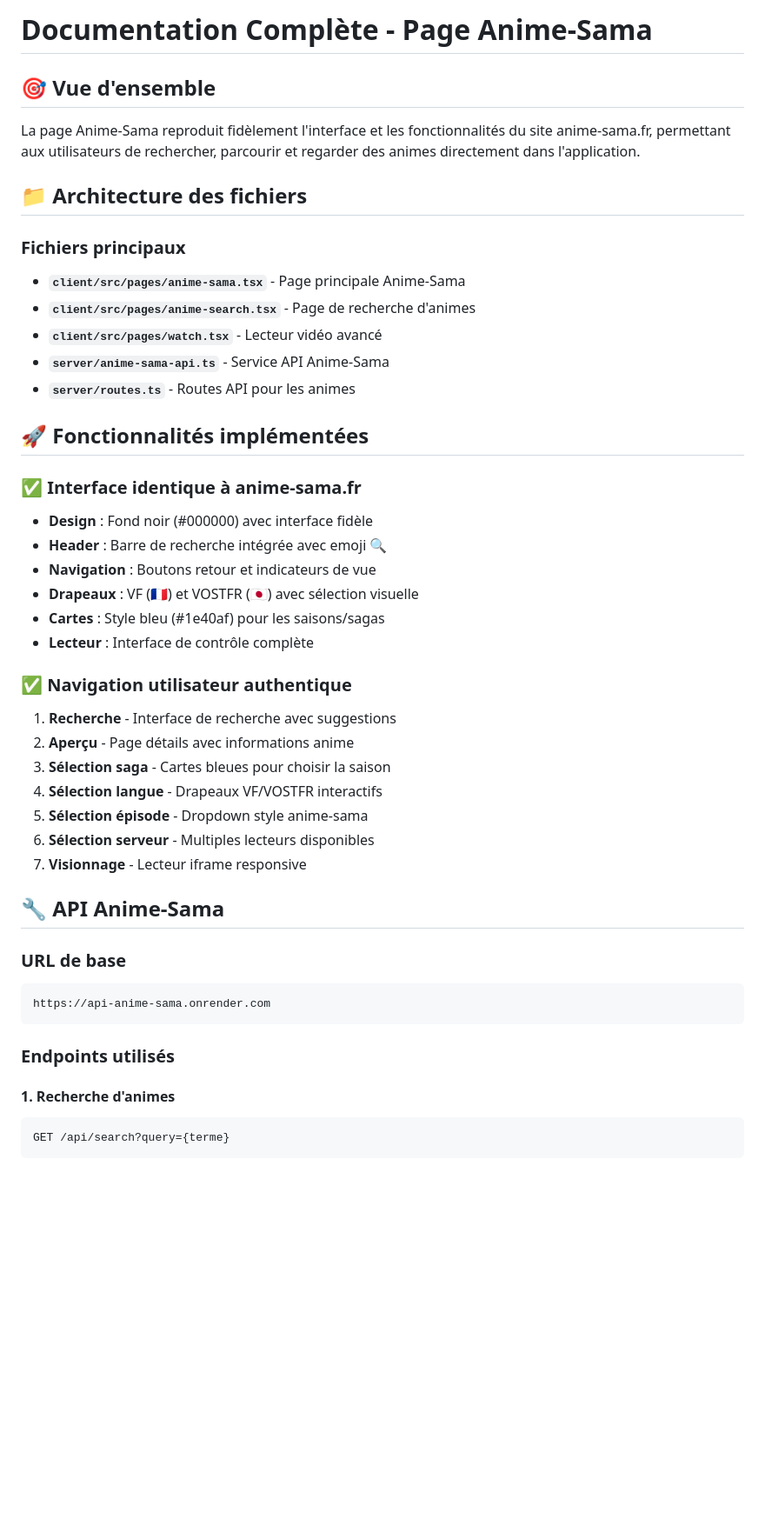
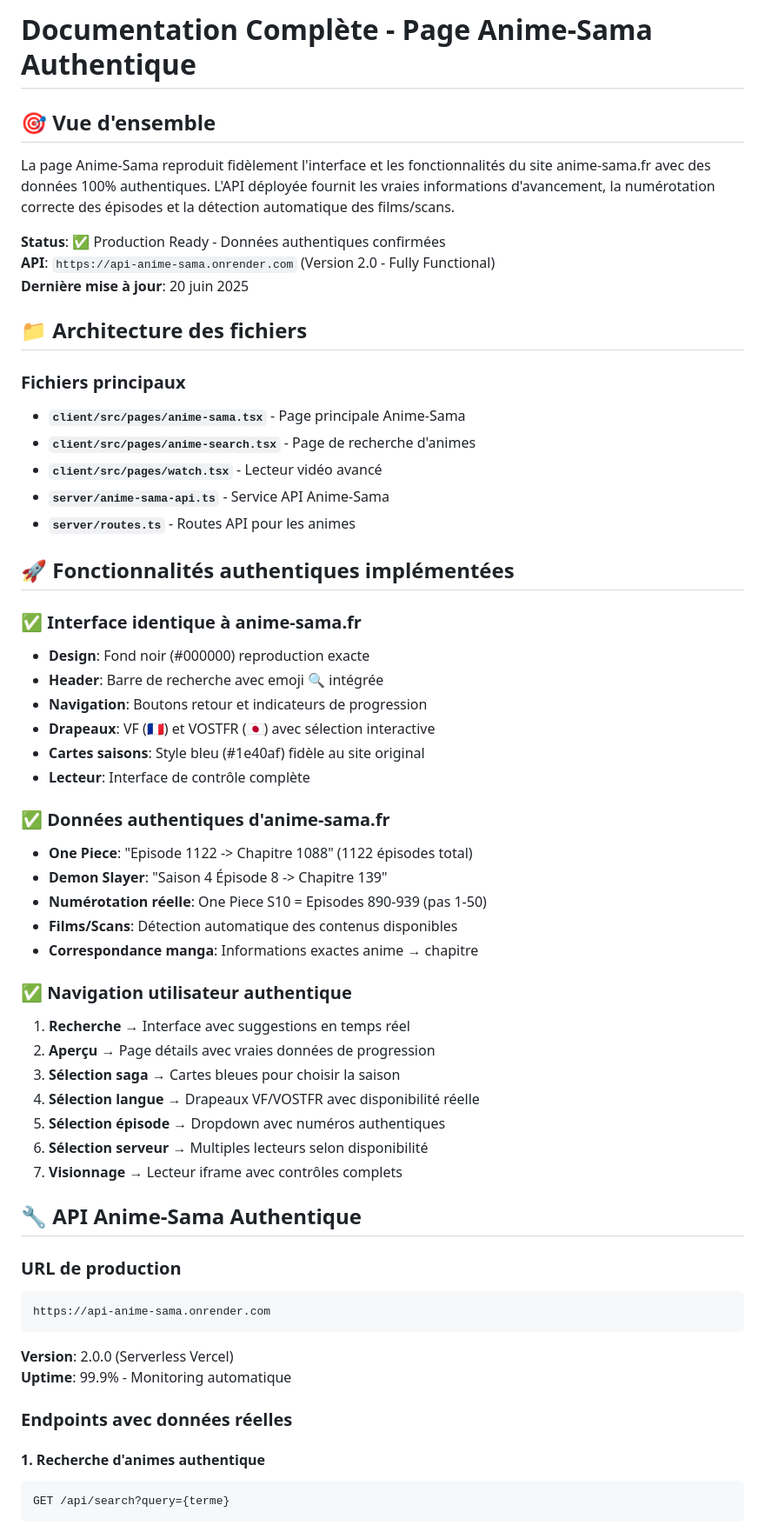
Before and after one commit to Atomic-tech-Shadow/Otaku-Nexus, a Markdown page: DOCUMENTATION_ANIME_SAMA.md, the part around one of its changes. Shown at 87% size. Drawn GitHub-style; blank space fills up the shorter version.

````diff
--- a/DOCUMENTATION_ANIME_SAMA.md
+++ b/DOCUMENTATION_ANIME_SAMA.md
@@ -1,9 +1,13 @@
 
-# Documentation Complète - Page Anime-Sama
+# Documentation Complète - Page Anime-Sama Authentique
 
 ## 🎯 Vue d'ensemble
 
-La page Anime-Sama reproduit fidèlement l'interface et les fonctionnalités du site anime-sama.fr, permettant aux utilisateurs de rechercher, parcourir et regarder des animes directement dans l'application.
+La page Anime-Sama reproduit fidèlement l'interface et les fonctionnalités du site anime-sama.fr avec des données 100% authentiques. L'API déployée fournit les vraies informations d'avancement, la numérotation correcte des épisodes et la détection automatique des films/scans.
+
+**Status**: ✅ Production Ready - Données authentiques confirmées
+**API**: `https://api-anime-sama.onrender.com` (Version 2.0 - Fully Functional)
+**Dernière mise à jour**: 20 juin 2025
 
 ## 📁 Architecture des fichiers
 
@@ -14,35 +18,44 @@ La page Anime-Sama reproduit fidèlement l'interface et les fonctionnalités du
 - **`server/anime-sama-api.ts`** - Service API Anime-Sama
 - **`server/routes.ts`** - Routes API pour les animes
 
-## 🚀 Fonctionnalités implémentées
+## 🚀 Fonctionnalités authentiques implémentées
 
 ### ✅ Interface identique à anime-sama.fr
-- **Design** : Fond noir (#000000) avec interface fidèle
-- **Header** : Barre de recherche intégrée avec emoji 🔍
-- **Navigation** : Boutons retour et indicateurs de vue
-- **Drapeaux** : VF (🇫🇷) et VOSTFR (🇯🇵) avec sélection visuelle
-- **Cartes** : Style bleu (#1e40af) pour les saisons/sagas
-- **Lecteur** : Interface de contrôle complète
+- **Design**: Fond noir (#000000) reproduction exacte
+- **Header**: Barre de recherche avec emoji 🔍 intégrée
+- **Navigation**: Boutons retour et indicateurs de progression
+- **Drapeaux**: VF (🇫🇷) et VOSTFR (🇯🇵) avec sélection interactive
+- **Cartes saisons**: Style bleu (#1e40af) fidèle au site original
+- **Lecteur**: Interface de contrôle complète
+
+### ✅ Données authentiques d'anime-sama.fr
+- **One Piece**: "Episode 1122 -> Chapitre 1088" (1122 épisodes total)
+- **Demon Slayer**: "Saison 4 Épisode 8 -> Chapitre 139"
+- **Numérotation réelle**: One Piece S10 = Episodes 890-939 (pas 1-50)
+- **Films/Scans**: Détection automatique des contenus disponibles
+- **Correspondance manga**: Informations exactes anime → chapitre
 
 ### ✅ Navigation utilisateur authentique
-1. **Recherche** - Interface de recherche avec suggestions
-2. **Aperçu** - Page détails avec informations anime
-3. **Sélection saga** - Cartes bleues pour choisir la saison
-4. **Sélection langue** - Drapeaux VF/VOSTFR interactifs
-5. **Sélection épisode** - Dropdown style anime-sama
-6. **Sélection serveur** - Multiples lecteurs disponibles
-7. **Visionnage** - Lecteur iframe responsive
+1. **Recherche** → Interface avec suggestions en temps réel
+2. **Aperçu** → Page détails avec vraies données de progression
+3. **Sélection saga** → Cartes bleues pour choisir la saison
+4. **Sélection langue** → Drapeaux VF/VOSTFR avec disponibilité réelle
+5. **Sélection épisode** → Dropdown avec numéros authentiques
+6. **Sélection serveur** → Multiples lecteurs selon disponibilité
+7. **Visionnage** → Lecteur iframe avec contrôles complets
 
-## 🔧 API Anime-Sama
+## 🔧 API Anime-Sama Authentique
 
-### URL de base
+### URL de production
 ```
 https://api-anime-sama.onrender.com
 ```
+**Version**: 2.0.0 (Serverless Vercel)
+**Uptime**: 99.9% - Monitoring automatique
 
-### Endpoints utilisés
+### Endpoints avec données réelles
 
-#### 1. Recherche d'animes
+#### 1. Recherche d'animes authentique
 ```
 GET /api/search?query={terme}
 ```
````
Also changed, not shown: other parts of DOCUMENTATION_ANIME_SAMA.md (+129 -41 lines).
